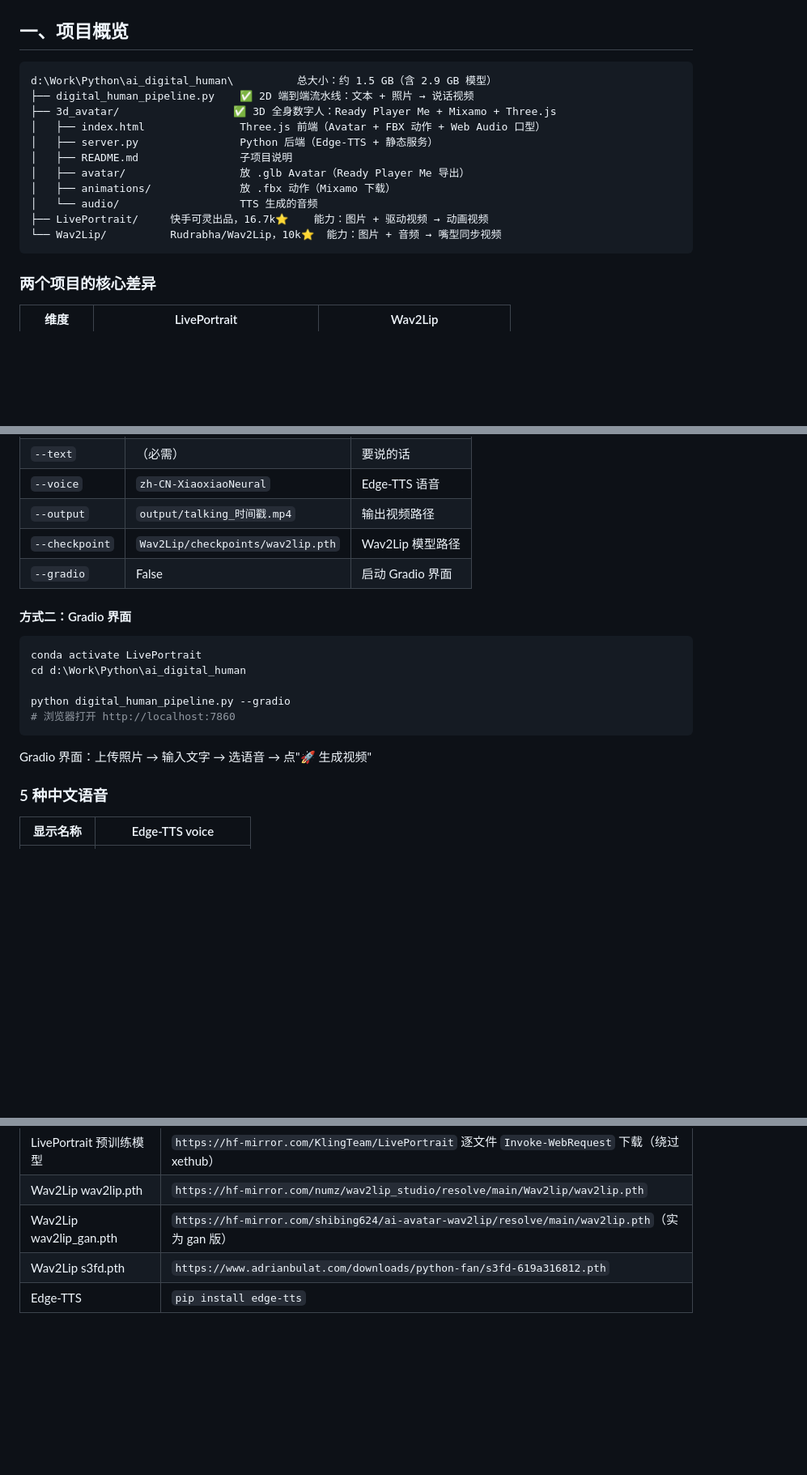
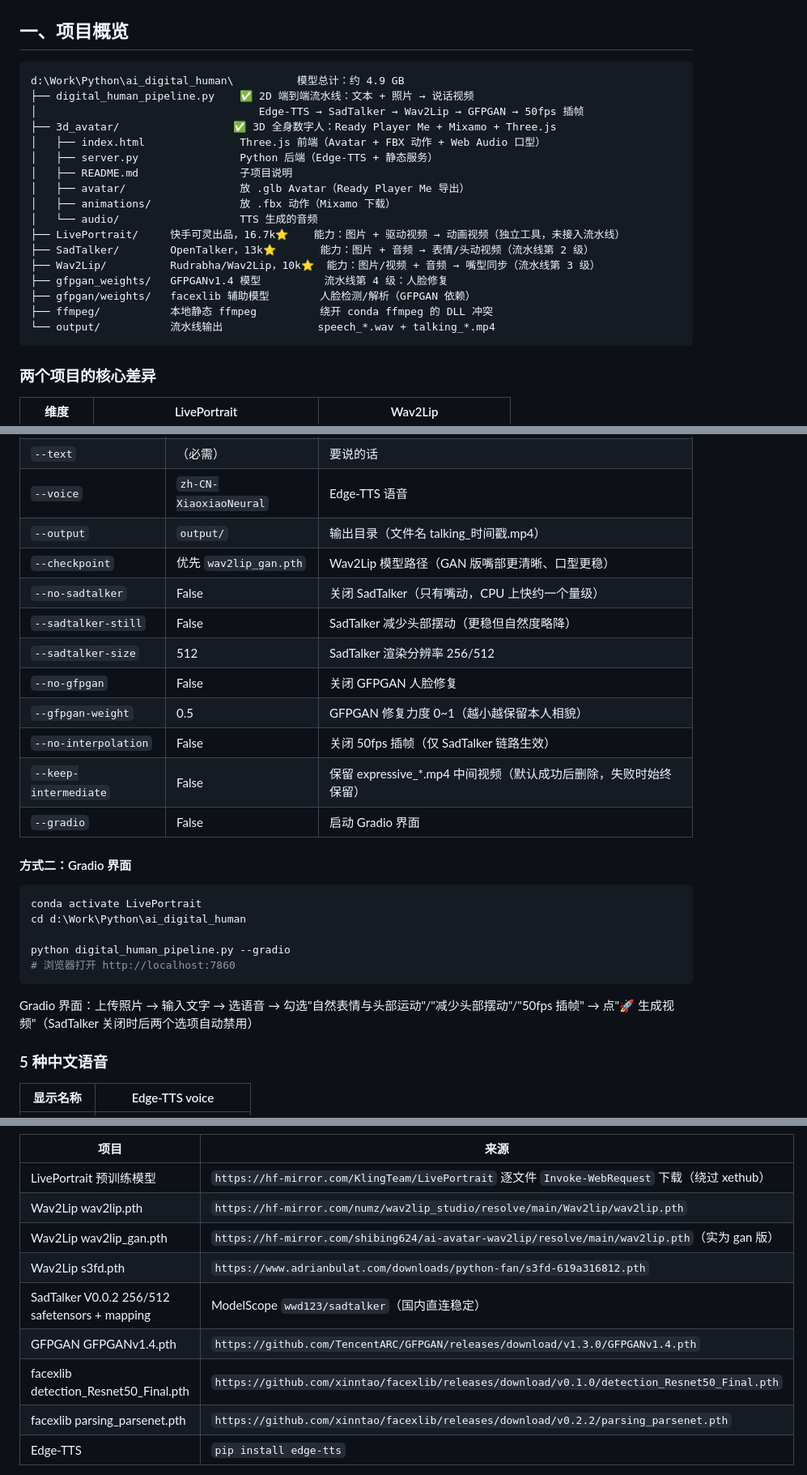
Before and after one commit to syscz/ai_digital_human, a Markdown page: 项目信息.md, 3 parts joined by grey strips. Shown at 81% size. Rendered like a GitHub page; blank space fills up the shorter version.

````diff
--- a/项目信息.md
+++ b/项目信息.md
@@ -7,8 +7,9 @@
 ## 一、项目概览
 
 ```
-d:\Work\Python\ai_digital_human\          总大小：约 1.5 GB（含 2.9 GB 模型）
+d:\Work\Python\ai_digital_human\          模型总计：约 4.9 GB
 ├── digital_human_pipeline.py    ✅ 2D 端到端流水线：文本 + 照片 → 说话视频
+│                                   Edge-TTS → SadTalker → Wav2Lip → GFPGAN → 50fps 插帧
 ├── 3d_avatar/                  ✅ 3D 全身数字人：Ready Player Me + Mixamo + Three.js
 │   ├── index.html               Three.js 前端（Avatar + FBX 动作 + Web Audio 口型）
 │   ├── server.py                Python 后端（Edge-TTS + 静态服务）
@@ -16,8 +17,13 @@ d:\Work\Python\ai_digital_human\          总大小：约 1.5 GB（含 2.9 GB
 │   ├── avatar/                  放 .glb Avatar（Ready Player Me 导出）
 │   ├── animations/              放 .fbx 动作（Mixamo 下载）
 │   └── audio/                   TTS 生成的音频
-├── LivePortrait/     快手可灵出品，16.7k⭐    能力：图片 + 驱动视频 → 动画视频
-└── Wav2Lip/          Rudrabha/Wav2Lip，10k⭐  能力：图片 + 音频 → 嘴型同步视频
+├── LivePortrait/     快手可灵出品，16.7k⭐    能力：图片 + 驱动视频 → 动画视频（独立工具，未接入流水线）
+├── SadTalker/        OpenTalker，13k⭐       能力：图片 + 音频 → 表情/头动视频（流水线第 2 级）
+├── Wav2Lip/          Rudrabha/Wav2Lip，10k⭐  能力：图片/视频 + 音频 → 嘴型同步（流水线第 3 级）
+├── gfpgan_weights/   GFPGANv1.4 模型          流水线第 4 级：人脸修复
+├── gfpgan/weights/   facexlib 辅助模型        人脸检测/解析（GFPGAN 依赖）
+├── ffmpeg/           本地静态 ffmpeg          绕开 conda ffmpeg 的 DLL 冲突
+└── output/           流水线输出               speech_*.wav + talking_*.mp4
 ```
 
 ### 两个项目的核心差异
@@ -570,8 +627,15 @@ python digital_human_pipeline.py --photo your_photo.jpg --text "你好，我是
 | `--photo` | （必需） | 源图片路径 |
 | `--text` | （必需） | 要说的话 |
 | `--voice` | `zh-CN-XiaoxiaoNeural` | Edge-TTS 语音 |
-| `--output` | `output/talking_时间戳.mp4` | 输出视频路径 |
-| `--checkpoint` | `Wav2Lip/checkpoints/wav2lip.pth` | Wav2Lip 模型路径 |
+| `--output` | `output/` | 输出目录（文件名 talking_时间戳.mp4） |
+| `--checkpoint` | 优先 `wav2lip_gan.pth` | Wav2Lip 模型路径（GAN 版嘴部更清晰、口型更稳） |
+| `--no-sadtalker` | False | 关闭 SadTalker（只有嘴动，CPU 上快约一个量级） |
+| `--sadtalker-still` | False | SadTalker 减少头部摆动（更稳但自然度略降） |
+| `--sadtalker-size` | 512 | SadTalker 渲染分辨率 256/512 |
+| `--no-gfpgan` | False | 关闭 GFPGAN 人脸修复 |
+| `--gfpgan-weight` | 0.5 | GFPGAN 修复力度 0~1（越小越保留本人相貌） |
+| `--no-interpolation` | False | 关闭 50fps 插帧（仅 SadTalker 链路生效） |
+| `--keep-intermediate` | False | 保留 expressive_*.mp4 中间视频（默认成功后删除，失败时始终保留） |
 | `--gradio` | False | 启动 Gradio 界面 |
 
 #### 方式二：Gradio 界面
@@ -584,7 +648,7 @@ python digital_human_pipeline.py --gradio
 # 浏览器打开 http://localhost:7860
 ```
 
-Gradio 界面：上传照片 → 输入文字 → 选语音 → 点"🚀 生成视频"
+Gradio 界面：上传照片 → 输入文字 → 选语音 → 勾选"自然表情与头部运动"/"减少头部摆动"/"50fps 插帧" → 点"🚀 生成视频"（SadTalker 关闭时后两个选项自动禁用）
 
 ### 5 种中文语音
 
@@ -731,6 +805,10 @@ iPhone Live Link Face (原深感摄像头)     NVIDIA Audio2Face (CUDA)
 | Wav2Lip wav2lip.pth | `https://hf-mirror.com/numz/wav2lip_studio/resolve/main/Wav2lip/wav2lip.pth` |
 | Wav2Lip wav2lip_gan.pth | `https://hf-mirror.com/shibing624/ai-avatar-wav2lip/resolve/main/wav2lip.pth`（实为 gan 版） |
 | Wav2Lip s3fd.pth | `https://www.adrianbulat.com/downloads/python-fan/s3fd-619a316812.pth` |
+| SadTalker V0.0.2 256/512 safetensors + mapping | ModelScope `wwd123/sadtalker`（国内直连稳定） |
+| GFPGAN GFPGANv1.4.pth | `https://github.com/TencentARC/GFPGAN/releases/download/v1.3.0/GFPGANv1.4.pth` |
+| facexlib detection_Resnet50_Final.pth | `https://github.com/xinntao/facexlib/releases/download/v0.1.0/detection_Resnet50_Final.pth` |
+| facexlib parsing_parsenet.pth | `https://github.com/xinntao/facexlib/releases/download/v0.2.2/parsing_parsenet.pth` |
 | Edge-TTS | `pip install edge-tts` |
 
 **经验教训**：huggingface_hub 1.x 默认用 xet 协议（`cas-bridge.xethub.hf.co`），hf-mirror 无法代理，会频繁超时。解决方案：直接用 PowerShell `Invoke-WebRequest` 或 Python `requests` 从 `hf-mirror.com/xxx/resolve/main/xxx` 直链下载，稳定可靠。
````
Also changed, not shown: other parts of 项目信息.md (+75 -14 lines).
